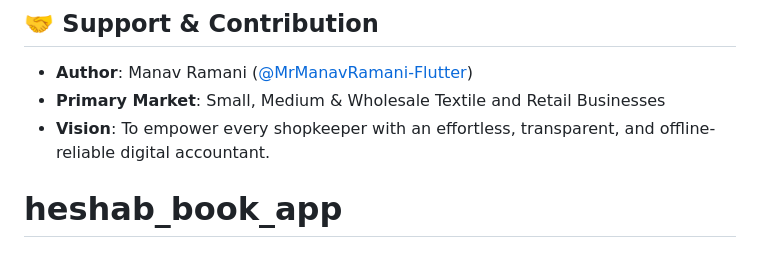
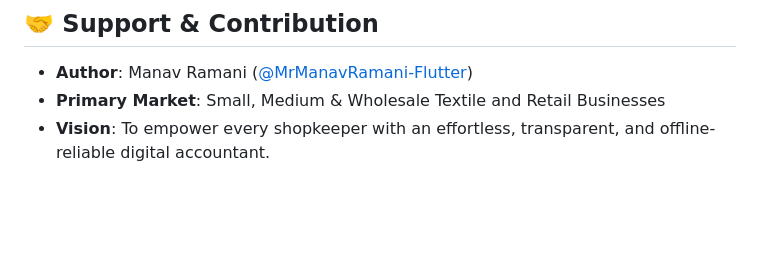
Before and after one commit to MrManavRamani-Flutter/heshab_book_app, a Markdown page: README.md, the part around the change. GitHub-like rendering; blank space fills up the shorter version.

Commit message:
chore: clean up trailing line in README.md

```diff
--- a/README.md
+++ b/README.md
@@ -509,4 +509,3 @@ git push -u origin main
 - **Author**: Manav Ramani ([@MrManavRamani-Flutter](https://github.com/MrManavRamani-Flutter))
 - **Primary Market**: Small, Medium & Wholesale Textile and Retail Businesses
 - **Vision**: To empower every shopkeeper with an effortless, transparent, and offline-reliable digital accountant.
-# heshab_book_app
```
